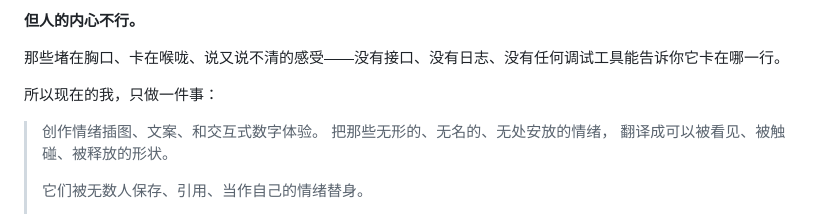
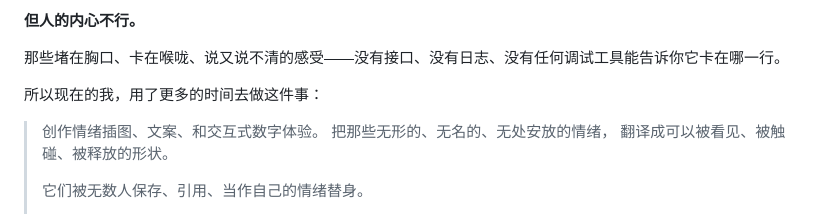
Before and after one commit to shasha1108/shasha1108, a Markdown page: README.md, the part around the change. Rendered like a GitHub page.

Commit message:
Tweak: soften the 'only one thing' phrasing

```diff
--- a/README.md
+++ b/README.md
@@ -49,7 +49,7 @@
 
 那些堵在胸口、卡在喉咙、说又说不清的感受——没有接口、没有日志、没有任何调试工具能告诉你它卡在哪一行。
 
-所以现在的我，只做一件事：
+所以现在的我，用了更多的时间去做这件事：
 
 > 创作情绪插图、文案、和交互式数字体验。
 > 把那些无形的、无名的、无处安放的情绪，
```
